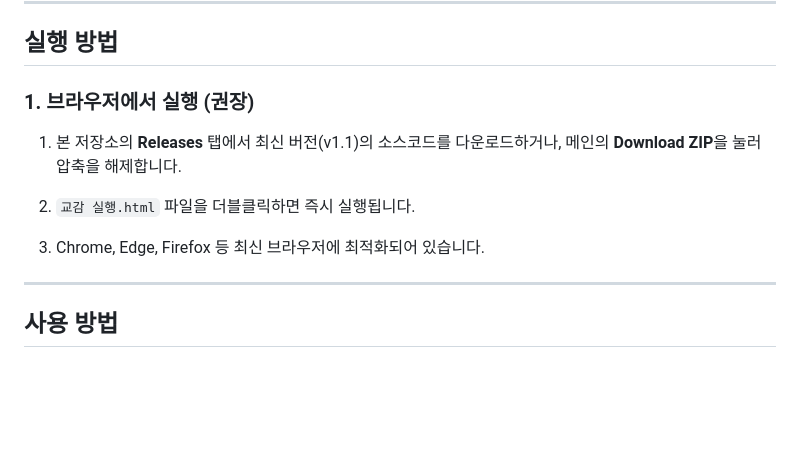
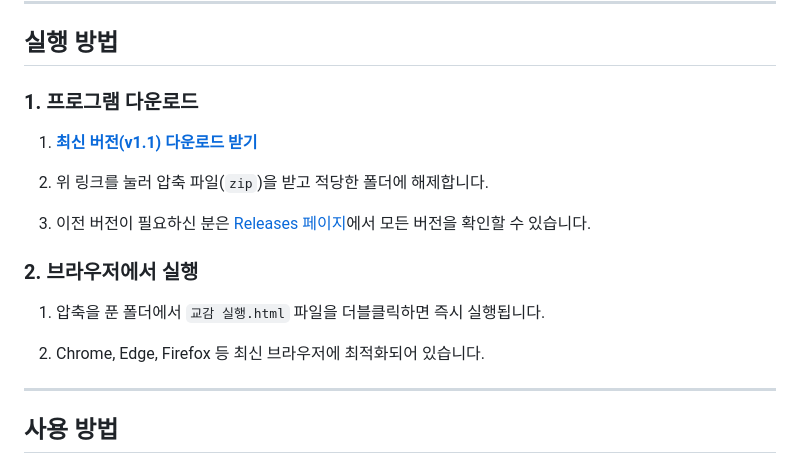
Before and after one commit to HMSeodam/Chinese-Text-Comparison, a Markdown page: README.md, the part around the change. Rendered like a GitHub page; blank space fills up the shorter version.

```diff
--- a/README.md
+++ b/README.md
@@ -54,13 +54,19 @@
 
 ##  실행 방법
 
-### 1. 브라우저에서 실행 (권장)
+### 1. 프로그램 다운로드
 
-1. 본 저장소의 **Releases** 탭에서 최신 버전(v1.1)의 소스코드를 다운로드하거나, 메인의 **Download ZIP**을 눌러 압축을 해제합니다.
+1. **[최신 버전(v1.1) 다운로드 받기](https://github.com/HMSeodam/Chinese-Text-Comparison/archive/refs/tags/v1.1.zip)**
 
-2. `교감 실행.html` 파일을 더블클릭하면 즉시 실행됩니다.
+2. 위 링크를 눌러 압축 파일(`zip`)을 받고 적당한 폴더에 해제합니다.
 
-3. Chrome, Edge, Firefox 등 최신 브라우저에 최적화되어 있습니다.
+3. 이전 버전이 필요하신 분은 [Releases 페이지](https://github.com/HMSeodam/Chinese-Text-Comparison/releases)에서 모든 버전을 확인할 수 있습니다.
+
+### 2. 브라우저에서 실행
+
+1. 압축을 푼 폴더에서 `교감 실행.html` 파일을 더블클릭하면 즉시 실행됩니다.
+
+2. Chrome, Edge, Firefox 등 최신 브라우저에 최적화되어 있습니다.
 
 ---
 
```
